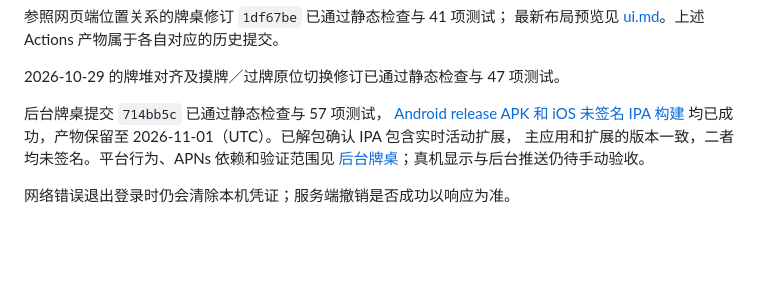
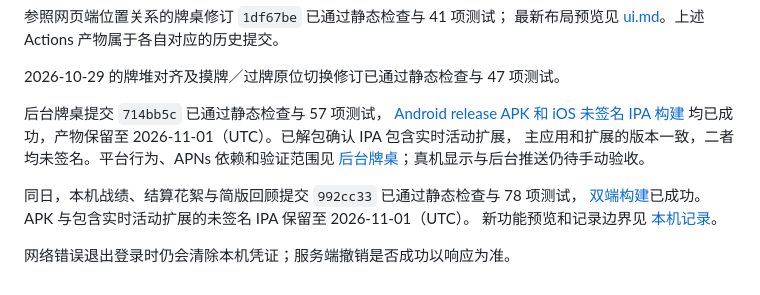
Before and after one commit to Leonmmcoset/unour-app, a Markdown page: docs/acceptance.md, the part around the change. GitHub-like rendering; blank space fills up the shorter version.

```diff
--- a/docs/acceptance.md
+++ b/docs/acceptance.md
@@ -101,4 +101,9 @@ Android 使用开发签名，无需仓库 secrets；iOS 不使用签名证书。
 主应用和扩展的版本一致，二者均未签名。平台行为、APNs 依赖和验证范围见
 [后台牌桌](live-table.md)；真机显示与后台推送仍待手动验收。
 
+同日，本机战绩、结算花絮与简版回顾提交 `992cc33` 已通过静态检查与 78 项测试，
+[双端构建](https://github.com/Leonmmcoset/unour-app/actions/runs/40871966910)已成功。
+APK 与包含实时活动扩展的未签名 IPA 保留至 2026-11-01（UTC）。
+新功能预览和记录边界见 [本机记录](local-history.md)。
+
 网络错误退出登录时仍会清除本机凭证；服务端撤销是否成功以响应为准。
```
Also changed, not shown: docs/local-history.md (+6 -1 lines).
